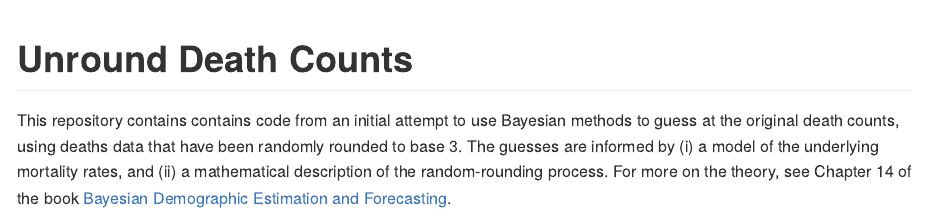
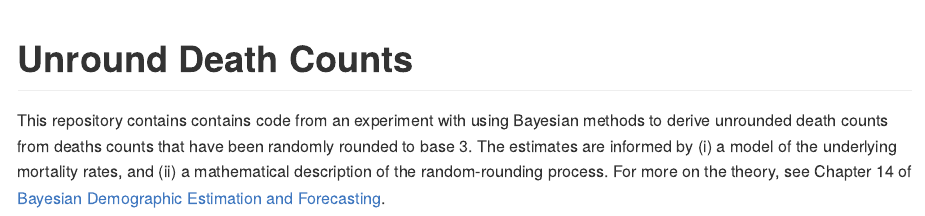
Before and after one commit to bayesiandemography/unround_deaths, an R Markdown document (README.Rmd): the page in a window 1100 px wide, from its top. The pictures show the output file README.md that the author committed with the source, drawn offline in the style of GitHub; badge pictures from the web are left out.

Commit message:
updated readme

```diff
--- a/README.Rmd
+++ b/README.Rmd
@@ -18,4 +18,4 @@ knitr::opts_chunk$set(
 [![Lifecycle status](https://img.shields.io/badge/lifecycle-experimental-orange.svg)](https://www.tidyverse.org/lifecycle/#experimental)
 <!-- badges: end -->
 
-This repository contains contains code from an initial attempt to use Bayesian methods to guess at the original death counts, using deaths data that have been randomly rounded to base 3. The guesses are informed by (i) a model of the underlying mortality rates, and (ii) a mathematical description of the random-rounding process. For more on the theory, see Chapter 14 of the book [Bayesian Demographic Estimation and Forecasting](www.bdef-book.com).
+This repository contains contains code from an experiment with using Bayesian methods to derive unrounded death counts from deaths counts that have been randomly rounded to base 3. The estimates are informed by (i) a model of the underlying mortality rates, and (ii) a mathematical description of the random-rounding process. For more on the theory, see Chapter 14 of [Bayesian Demographic Estimation and Forecasting](https://www.bdef-book.com).
```
Also changed, not shown: README.md.
